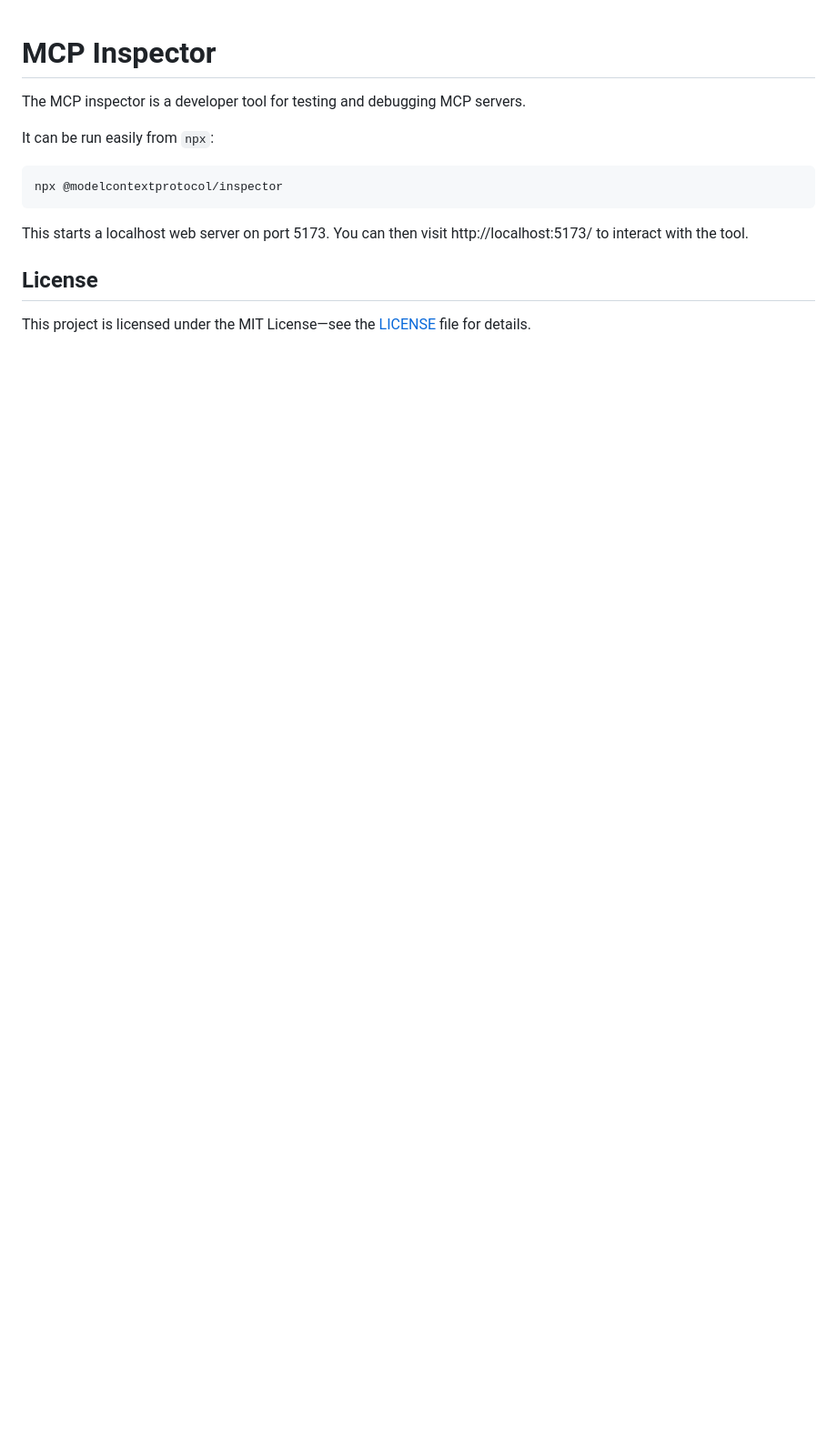
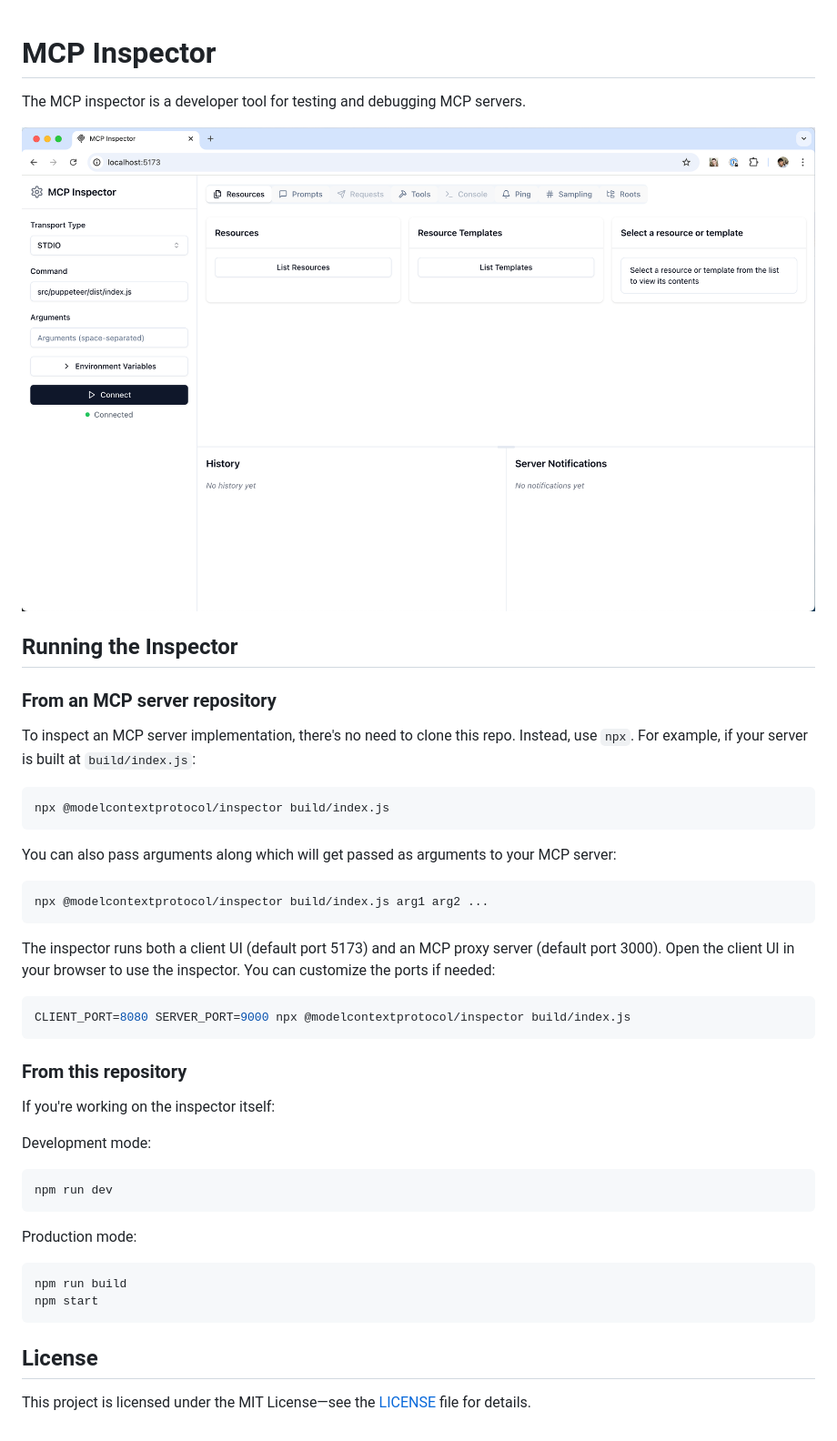
Before and after one commit to modelcontextprotocol/inspector, a Markdown page: README.md, the part around the change. Shown at 91% size. Rendered like a GitHub page; pictures changed too: mcp-inspector.png (added); blank space fills up the shorter version.

Commit message:
clarify readme

````diff
--- a/README.md
+++ b/README.md
@@ -2,12 +2,46 @@
 
 The MCP inspector is a developer tool for testing and debugging MCP servers.
 
-It can be run easily from `npx`:
+![MCP Inspector Screenshot](mcp-inspector.png)
+
+## Running the Inspector
+
+### From an MCP server repository
+
+To inspect an MCP server implementation, there's no need to clone this repo. Instead, use `npx`. For example, if your server is built at `build/index.js`:
+
+```bash
+npx @modelcontextprotocol/inspector build/index.js
+```
+
+You can also pass arguments along which will get passed as arguments to your MCP server:
 
 ```
-npx @modelcontextprotocol/inspector
+npx @modelcontextprotocol/inspector build/index.js arg1 arg2 ...
 ```
-This starts a localhost web server on port 5173. You can then visit  http://localhost:5173/ to interact with the tool.
+
+The inspector runs both a client UI (default port 5173) and an MCP proxy server (default port 3000). Open the client UI in your browser to use the inspector. You can customize the ports if needed:
+
+```bash
+CLIENT_PORT=8080 SERVER_PORT=9000 npx @modelcontextprotocol/inspector build/index.js
+```
+
+### From this repository
+
+If you're working on the inspector itself:
+
+Development mode:
+
+```bash
+npm run dev
+```
+
+Production mode:
+
+```bash
+npm run build
+npm start
+```
 
 ## License
 
````
